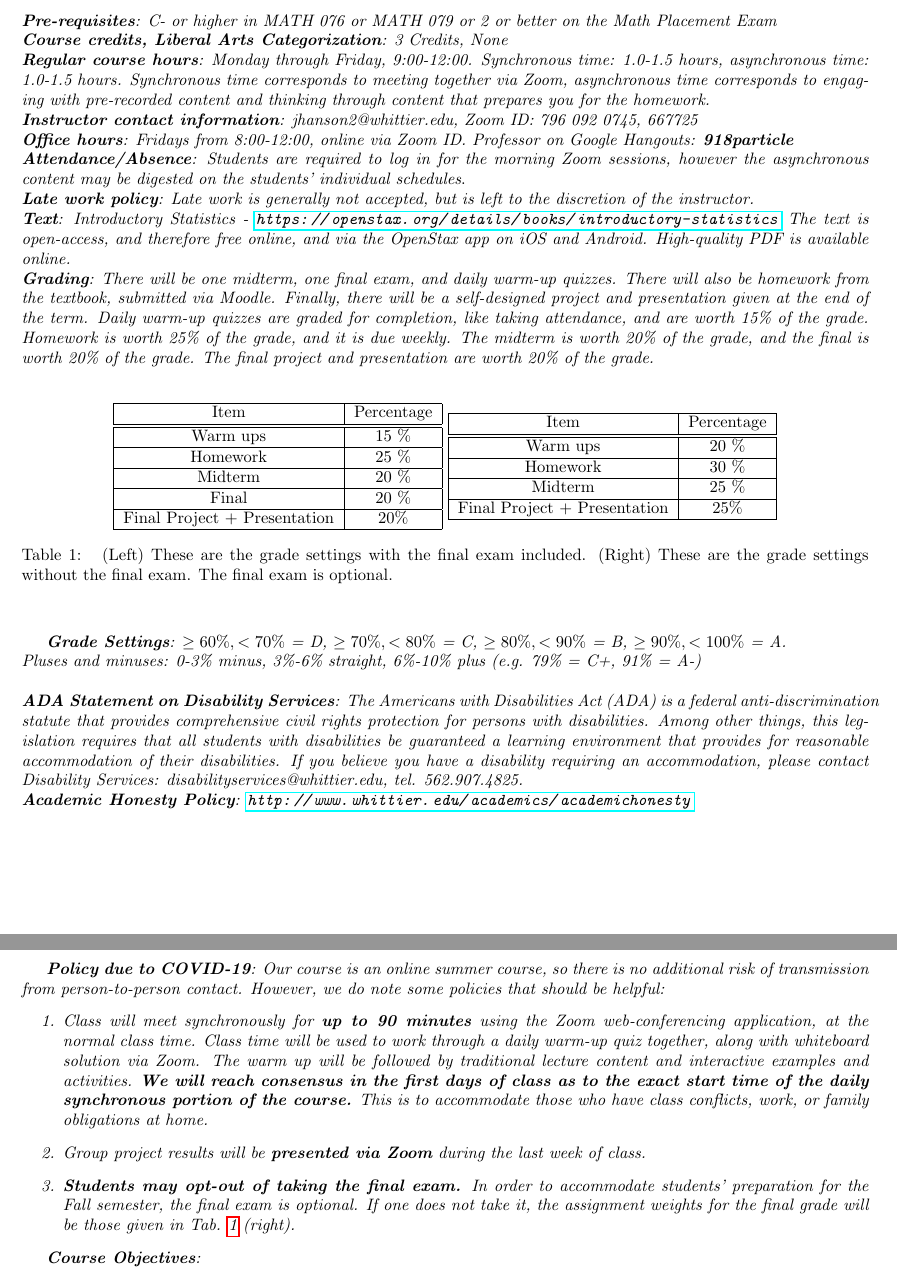
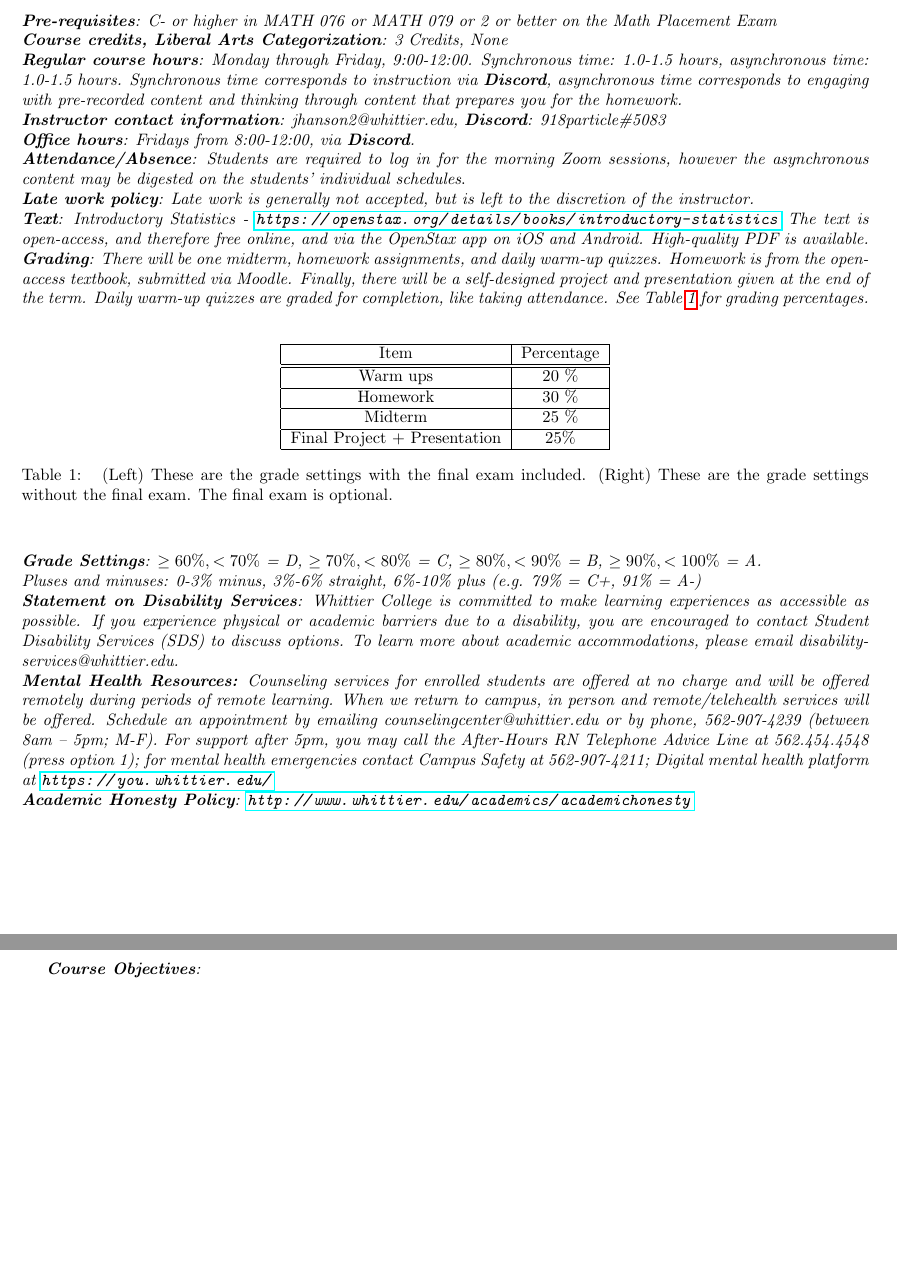
Before and after one commit to 918particle/ElementaryStatistics, a LaTeX paper (syllabus/syllabus.tex): two parts of pages 1 and 2 of 3, joined at a grey line, cut so that both start at the same text, the shorter picture padded with empty space. Compiled offline with pdfLaTeX.

Commit message:
updated syllabus

```diff
--- a/syllabus/syllabus.tex
+++ b/syllabus/syllabus.tex
@@ -14,25 +14,16 @@ This course will follow the standard methodology of elementary statistics taught
 \noindent
 \textit{\textbf{Pre-requisites}: C- or higher in MATH 076 or MATH 079 or 2 or better on the Math Placement Exam } \\
 \textit{\textbf{Course credits, Liberal Arts Categorization}: 3 Credits, None} \\
-\textit{\textbf{Regular course hours}: Monday through Friday, 9:00-12:00.  Synchronous time: 1.0-1.5 hours, asynchronous time: 1.0-1.5 hours.  Synchronous time corresponds to meeting together via Zoom, asynchronous time corresponds to engaging with pre-recorded content and thinking through content that prepares you for the homework.} \\
-\textit{\textbf{Instructor contact information}: jhanson2@whittier.edu, Zoom ID: 796 092 0745, 667725} \\
-\textit{\textbf{Office hours}: Fridays from 8:00-12:00, online via Zoom ID. Professor on Google Hangouts: \textbf{918particle}} \\
+\textit{\textbf{Regular course hours}: Monday through Friday, 9:00-12:00.  Synchronous time: 1.0-1.5 hours, asynchronous time: 1.0-1.5 hours.  Synchronous time corresponds to instruction via \textbf{Discord}, asynchronous time corresponds to engaging with pre-recorded content and thinking through content that prepares you for the homework.} \\
+\textit{\textbf{Instructor contact information}: jhanson2@whittier.edu, \textbf{Discord}: 918particle\#5083} \\
+\textit{\textbf{Office hours}: Fridays from 8:00-12:00, via \textbf{Discord}.} \\
 \textit{\textbf{Attendance/Absence}: Students are required to log in for the morning Zoom sessions, however the asynchronous content may be digested on the students' individual schedules}.\\
 \textit{\textbf{Late work policy}: Late work is generally not accepted, but is left to the discretion of the instructor.} \\
-\textit{\textbf{Text}: Introductory Statistics - \url{https://openstax.org/details/books/introductory-statistics} The text is open-access, and therefore free online, and via the OpenStax app on iOS and Android.  High-quality PDF is available online.} \\
-\textit{\textbf{Grading}: There will be one midterm, one final exam, and daily warm-up quizzes.  There will also be homework from the textbook, submitted via Moodle.  Finally, there will be a self-designed project and presentation given at the end of the term.  Daily warm-up quizzes are graded for completion, like taking attendance, and are worth 15\% of the grade.  Homework is worth 25\% of the grade, and it is due weekly.  The midterm is worth 20\% of the grade, and the final is worth 20\% of the grade.  The final project and presentation are worth 20\% of the grade.} \\
+\textit{\textbf{Text}: Introductory Statistics - \url{https://openstax.org/details/books/introductory-statistics} The text is open-access, and therefore free online, and via the OpenStax app on iOS and Android.  High-quality PDF is available.} \\
+\textit{\textbf{Grading}: There will be one midterm, homework assignments, and daily warm-up quizzes.  Homework is from the open-access textbook, submitted via Moodle.  Finally, there will be a self-designed project and presentation given at the end of the term.  Daily warm-up quizzes are graded for completion, like taking attendance. See Table \ref{tab:grades} for grading percentages.} \\
 
 \begin{table}[h]
 \centering
-\begin{tabular}{| c | c |}
-\hline
-Item & Percentage \\ \hline \hline
-Warm ups & 15 \% \\ \hline
-Homework & 25 \% \\ \hline
-Midterm & 20 \% \\ \hline
-Final & 20 \% \\ \hline
-Final Project + Presentation & 20\% \\ \hline
-\end{tabular}
 \begin{tabular}{| c | c |}
 \hline
 Item & Percentage \\ \hline \hline
@@ -44,18 +35,13 @@ Final Project + Presentation & 25\% \\ \hline
 \caption{\label{tab:grades} (Left) These are the grade settings with the final exam included. (Right) These are the grade settings without the final exam.  The final exam is optional.}
 \end{table}
 \vspace{0.5cm}
-\textit{\textbf{Grade Settings}: $\geq 60\%, <70\%$ = D, $\geq 70\%, <80\%$ = C, $\geq 80\%, <90\%$ = B, $\geq 90\%, <100\%$ = A.  \\ Pluses and minuses: 0-3\% minus, 3\%-6\% straight, 6\%-10\% plus (e.g. 79\% = C+, 91\% = A-)} \\ \\
-\textit{\textbf{ADA Statement on Disability Services}: The Americans with Disabilities Act (ADA) is a federal anti-discrimination statute that provides comprehensive civil rights protection for persons with disabilities. Among other things, this legislation requires that all students with disabilities be guaranteed a learning environment that provides for reasonable accommodation of their disabilities. If you believe you have a disability requiring an accommodation, please contact Disability Services: disabilityservices@whittier.edu, tel. 562.907.4825.} \\
+\noindent
+\textit{\textbf{Grade Settings}: $\geq 60\%, <70\%$ = D, $\geq 70\%, <80\%$ = C, $\geq 80\%, <90\%$ = B, $\geq 90\%, <100\%$ = A.  \\ Pluses and minuses: 0-3\% minus, 3\%-6\% straight, 6\%-10\% plus (e.g. 79\% = C+, 91\% = A-)} \\
+\textit{\textbf{Statement on Disability Services}: Whittier College is committed to make learning experiences as accessible as possible. If you experience physical or academic barriers due to a disability, you are encouraged to contact Student Disability Services (SDS) to discuss options. To learn more about academic accommodations, please email disabilityservices@whittier.edu.} \\
+\textit{\textbf{Mental Health Resources:} Counseling services for enrolled students are offered at no charge and will be offered remotely during periods of remote learning. When we return to campus, in person and remote/telehealth services will be offered. Schedule an appointment by emailing counselingcenter@whittier.edu  or by phone, 562-907-4239 (between 8am – 5pm; M-F). For support after 5pm, you may call the After-Hours RN Telephone Advice Line at 562.454.4548 (press option 1); for mental health emergencies contact Campus Safety at 562-907-4211; Digital mental health platform at \url{https://you.whittier.edu/}} \\
 \textit{\textbf{Academic Honesty Policy}: \url{http://www.whittier.edu/academics/academichonesty}}
 
 \clearpage
-
-\textit{\textbf{Policy due to COVID-19}: Our course is an online summer course, so there is no additional risk of transmission from person-to-person contact.  However, we do note some policies that should be helpful:
-\begin{enumerate}
-\item Class will meet \textit{synchronously} for \textbf{up to 90 minutes} using the Zoom web-conferencing application, at the normal class time.  Class time will be used to work through a daily warm-up quiz together, along with whiteboard solution via Zoom.  The warm up will be followed by traditional lecture content and interactive examples and activities.  \textbf{We will reach consensus in the first days of class as to the exact start time of the daily synchronous portion of the course.}  This is to accommodate those who have class conflicts, work, or family obligations at home.
-\item Group project results will be \textbf{presented via Zoom} during the last week of class.
-\item \textbf{Students may opt-out of taking the final exam.}  In order to accommodate students' preparation for the Fall semester, the final exam is optional.  If one does not take it, the assignment weights for the final grade will be those given in Tab. \ref{tab:grades} (right).
-\end{enumerate}}
 
 \textit{\textbf{Course Objectives}:}
 \begin{itemize}
```
Also changed, not shown: syllabus/syllabus.pdf, syllabus/syllabus.tex (1 more changed lines).
